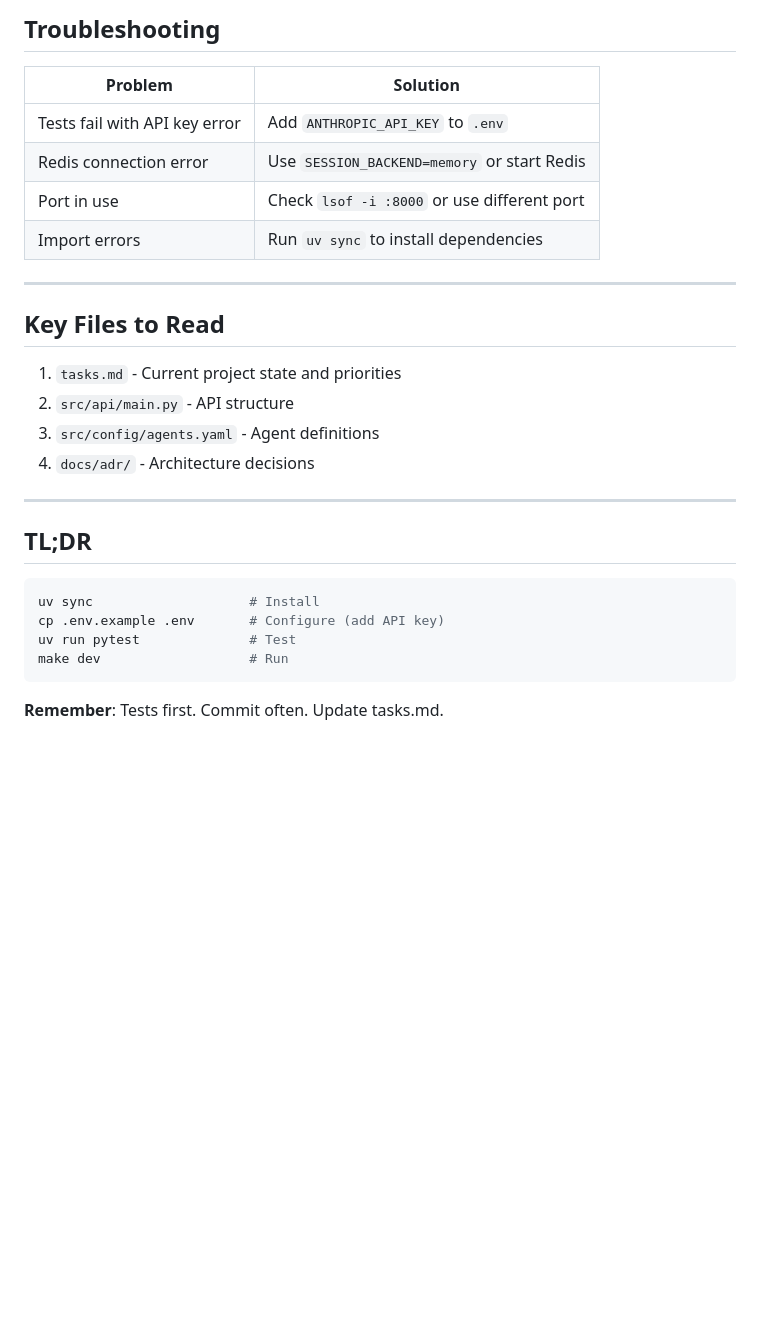
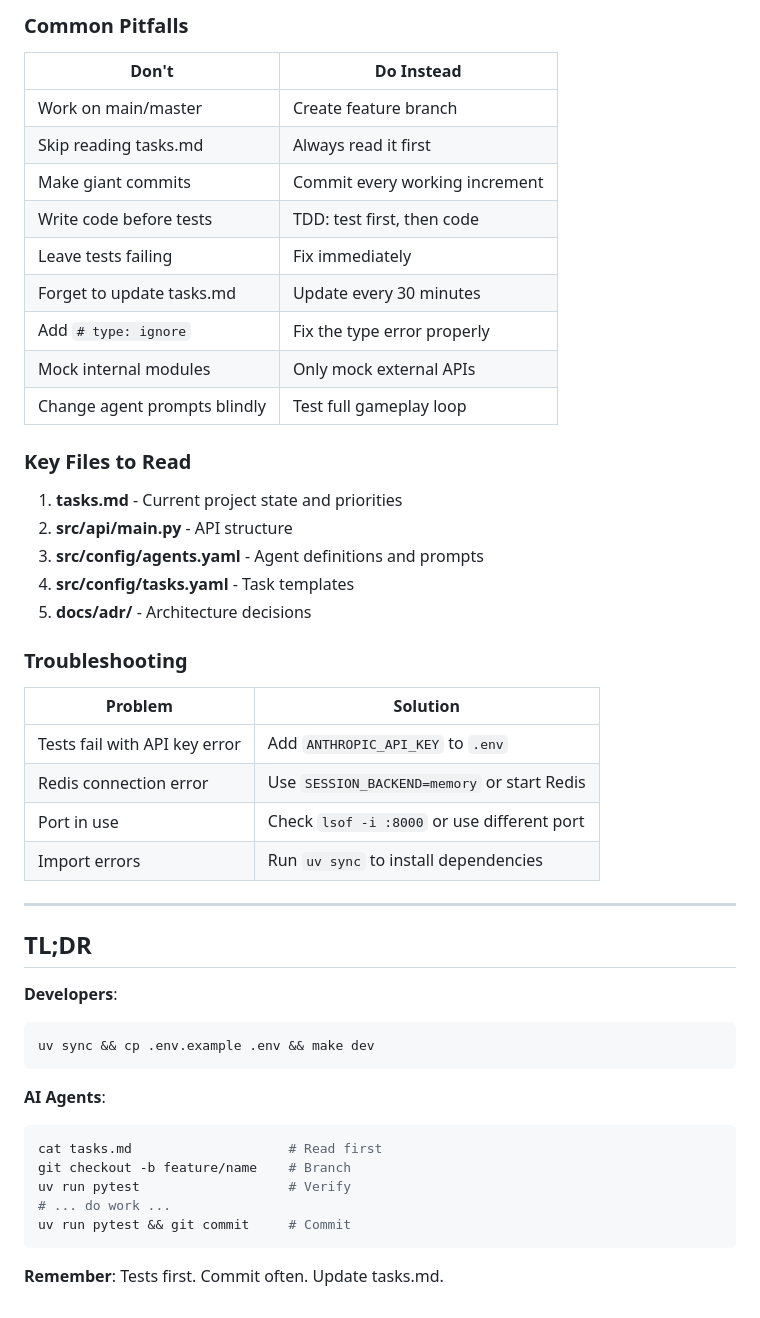
Before and after one commit to darth-dodo/pocket-portals, a Markdown page: docs/guides/ONBOARDING.md, the part around one of its changes. GitHub-like rendering; blank space fills up the shorter version.

````diff
--- a/docs/guides/ONBOARDING.md
+++ b/docs/guides/ONBOARDING.md
@@ -171,5 +209,27 @@ Current: **356 tests, 72% coverage**
 
-## Troubleshooting
+### Common Pitfalls
+
+| Don't | Do Instead |
+|-------|------------|
+| Work on main/master | Create feature branch |
+| Skip reading tasks.md | Always read it first |
+| Make giant commits | Commit every working increment |
+| Write code before tests | TDD: test first, then code |
+| Leave tests failing | Fix immediately |
+| Forget to update tasks.md | Update every 30 minutes |
+| Add `# type: ignore` | Fix the type error properly |
+| Mock internal modules | Only mock external APIs |
+| Change agent prompts blindly | Test full gameplay loop |
+
+### Key Files to Read
+
+1. **tasks.md** - Current project state and priorities
+2. **src/api/main.py** - API structure
+3. **src/config/agents.yaml** - Agent definitions and prompts
+4. **src/config/tasks.yaml** - Task templates
+5. **docs/adr/** - Architecture decisions
+
+### Troubleshooting
 
 | Problem | Solution |
 |---------|----------|
@@ -180,22 +240,20 @@ Current: **356 tests, 72% coverage**
 
 ---
 
-## Key Files to Read
-
-1. `tasks.md` - Current project state and priorities
-2. `src/api/main.py` - API structure
-3. `src/config/agents.yaml` - Agent definitions
-4. `docs/adr/` - Architecture decisions
-
----
-
 ## TL;DR
 
+**Developers**:
 ```bash
-uv sync                    # Install
-cp .env.example .env       # Configure (add API key)
-uv run pytest              # Test
-make dev                   # Run
+uv sync && cp .env.example .env && make dev
+```
+
+**AI Agents**:
+```bash
+cat tasks.md                    # Read first
+git checkout -b feature/name    # Branch
+uv run pytest                   # Verify
+# ... do work ...
+uv run pytest && git commit     # Commit
 ```
 
 **Remember**: Tests first. Commit often. Update tasks.md.
````
Also changed, not shown: other parts of docs/guides/ONBOARDING.md (+112 -74 lines).
